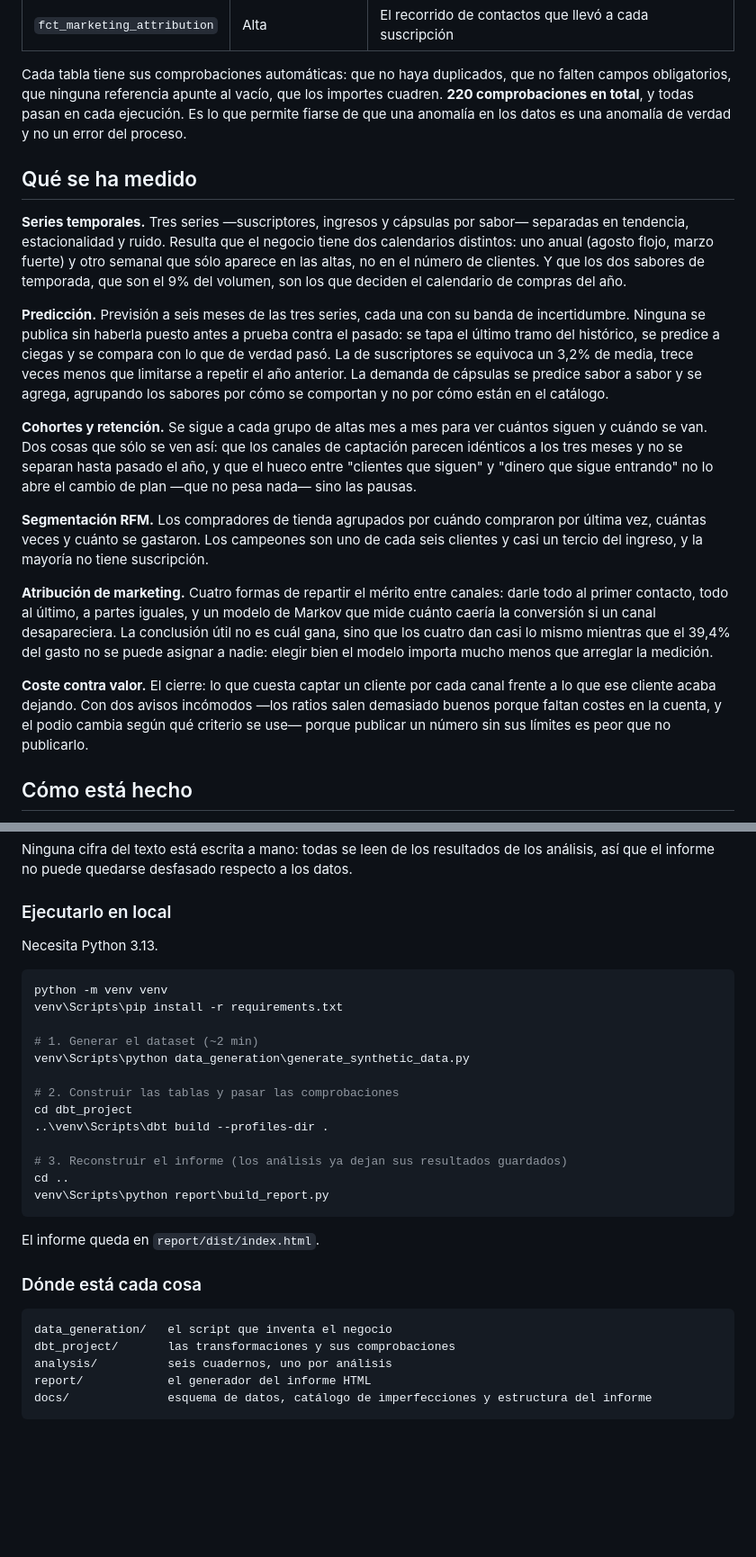
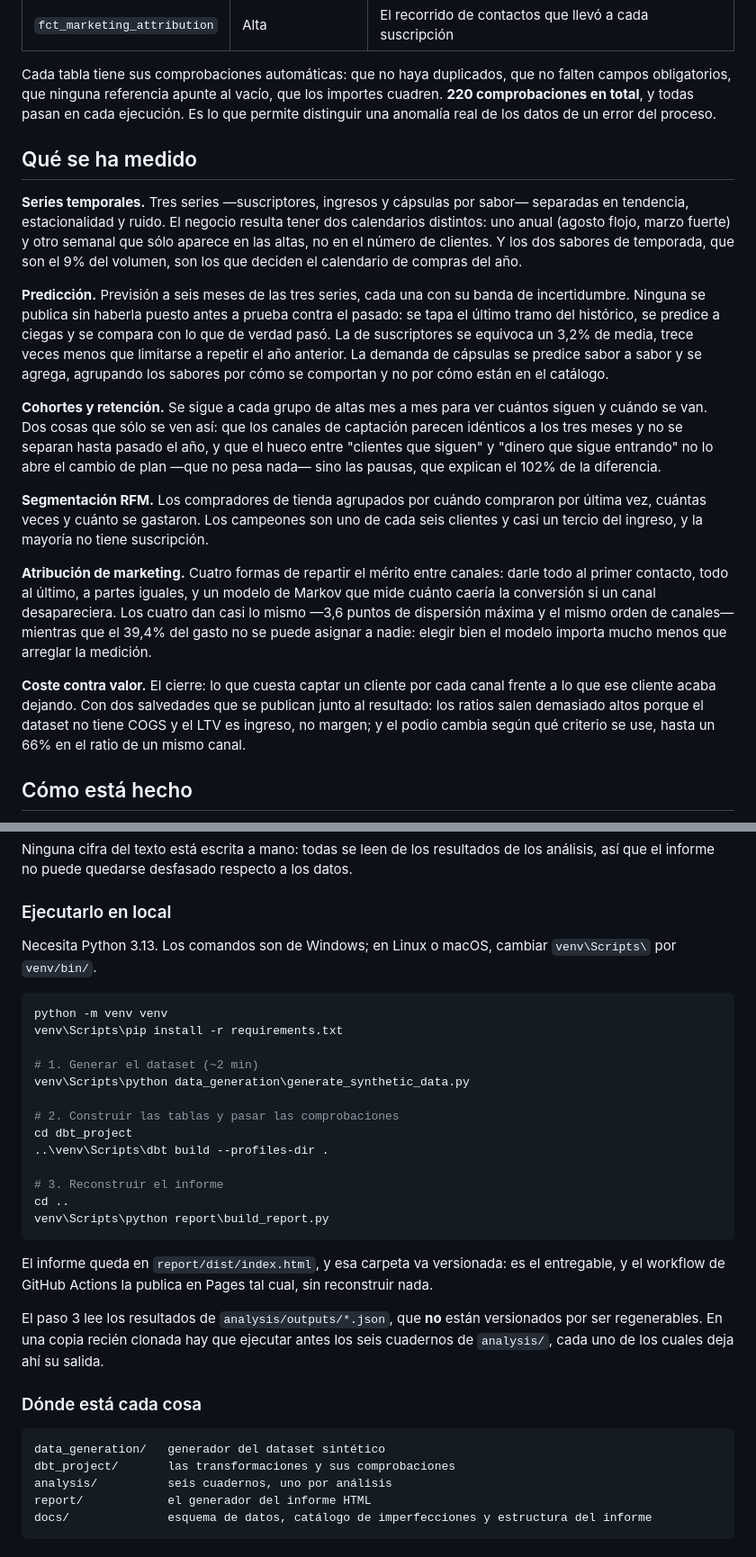
Before and after one commit to DiegoPrieto23/capsule-club-analytics, a Markdown page: README.md, 2 parts joined by grey strips. Shown at 90% size. Drawn GitHub-style; blank space fills up the shorter version.

````diff
--- a/README.md
+++ b/README.md
@@ -224,17 +260,17 @@ Las siete tablas finales que consumen los análisis:
 Cada tabla tiene sus comprobaciones automáticas: que no haya duplicados, que no
 falten campos obligatorios, que ninguna referencia apunte al vacío, que los
 importes cuadren. **220 comprobaciones en total**, y todas pasan en cada
-ejecución. Es lo que permite fiarse de que una anomalía en los datos es una
-anomalía de verdad y no un error del proceso.
+ejecución. Es lo que permite distinguir una anomalía real de los datos de un
+error del proceso.
 
 ## Qué se ha medido
 
 **Series temporales.** Tres series —suscriptores, ingresos y cápsulas por
-sabor— separadas en tendencia, estacionalidad y ruido. Resulta que el negocio
-tiene dos calendarios distintos: uno anual (agosto flojo, marzo fuerte) y otro
-semanal que sólo aparece en las altas, no en el número de clientes. Y que los
-dos sabores de temporada, que son el 9% del volumen, son los que deciden el
-calendario de compras del año.
+sabor— separadas en tendencia, estacionalidad y ruido. El negocio resulta tener
+dos calendarios distintos: uno anual (agosto flojo, marzo fuerte) y otro semanal
+que sólo aparece en las altas, no en el número de clientes. Y los dos sabores de
+temporada, que son el 9% del volumen, son los que deciden el calendario de
+compras del año.
 
 **Predicción.** Previsión a seis meses de las tres series, cada una con su banda
 de incertidumbre. Ninguna se publica sin haberla puesto antes a prueba contra el
@@ -248,7 +284,8 @@ comportan y no por cómo están en el catálogo.
 cuántos siguen y cuándo se van. Dos cosas que sólo se ven así: que los canales
 de captación parecen idénticos a los tres meses y no se separan hasta pasado el
 año, y que el hueco entre "clientes que siguen" y "dinero que sigue entrando" no
-lo abre el cambio de plan —que no pesa nada— sino las pausas.
+lo abre el cambio de plan —que no pesa nada— sino las pausas, que explican el
+102% de la diferencia.
 
 **Segmentación RFM.** Los compradores de tienda agrupados por cuándo compraron
 por última vez, cuántas veces y cuánto se gastaron. Los campeones son uno de
@@ -257,16 +294,16 @@ suscripción.
 
 **Atribución de marketing.** Cuatro formas de repartir el mérito entre canales:
 darle todo al primer contacto, todo al último, a partes iguales, y un modelo de
-Markov que mide cuánto caería la conversión si un canal desapareciera. La
-conclusión útil no es cuál gana, sino que los cuatro dan casi lo mismo mientras
-que el 39,4% del gasto no se puede asignar a nadie: elegir bien el modelo
-importa mucho menos que arreglar la medición.
+Markov que mide cuánto caería la conversión si un canal desapareciera. Los
+cuatro dan casi lo mismo —3,6 puntos de dispersión máxima y el mismo orden de
+canales— mientras que el 39,4% del gasto no se puede asignar a nadie: elegir
+bien el modelo importa mucho menos que arreglar la medición.
 
 **Coste contra valor.** El cierre: lo que cuesta captar un cliente por cada
-canal frente a lo que ese cliente acaba dejando. Con dos avisos incómodos —los
-ratios salen demasiado buenos porque faltan costes en la cuenta, y el podio
-cambia según qué criterio se use— porque publicar un número sin sus límites es
-peor que no publicarlo.
+canal frente a lo que ese cliente acaba dejando. Con dos salvedades que se
+publican junto al resultado: los ratios salen demasiado altos porque el dataset
+no tiene COGS y el LTV es ingreso, no margen; y el podio cambia según qué
+criterio se use, hasta un 66% en el ratio de un mismo canal.
 
 ## Cómo está hecho
 
@@ -285,7 +322,8 @@ datos.
 
 ### Ejecutarlo en local
 
-Necesita Python 3.13.
+Necesita Python 3.13. Los comandos son de Windows; en Linux o macOS, cambiar
+`venv\Scripts\` por `venv/bin/`.
 
 ```bash
 python -m venv venv
@@ -298,17 +336,24 @@ venv\Scripts\python data_generation\generate_synthetic_data.py
 cd dbt_project
 ..\venv\Scripts\dbt build --profiles-dir .
 
-# 3. Reconstruir el informe (los análisis ya dejan sus resultados guardados)
+# 3. Reconstruir el informe
 cd ..
 venv\Scripts\python report\build_report.py
 ```
 
-El informe queda en `report/dist/index.html`.
+El informe queda en `report/dist/index.html`, y esa carpeta va versionada: es el
+entregable, y el workflow de GitHub Actions la publica en Pages tal cual, sin
+reconstruir nada.
+
+El paso 3 lee los resultados de `analysis/outputs/*.json`, que **no** están
+versionados por ser regenerables. En una copia recién clonada hay que ejecutar
+antes los seis cuadernos de `analysis/`, cada uno de los cuales deja ahí su
+salida.
 
 ### Dónde está cada cosa
 
 ```
-data_generation/   el script que inventa el negocio
+data_generation/   generador del dataset sintético
 dbt_project/       las transformaciones y sus comprobaciones
 analysis/          seis cuadernos, uno por análisis
 report/            el generador del informe HTML
````
Also changed, not shown: other parts of README.md (+61 -25 lines).
